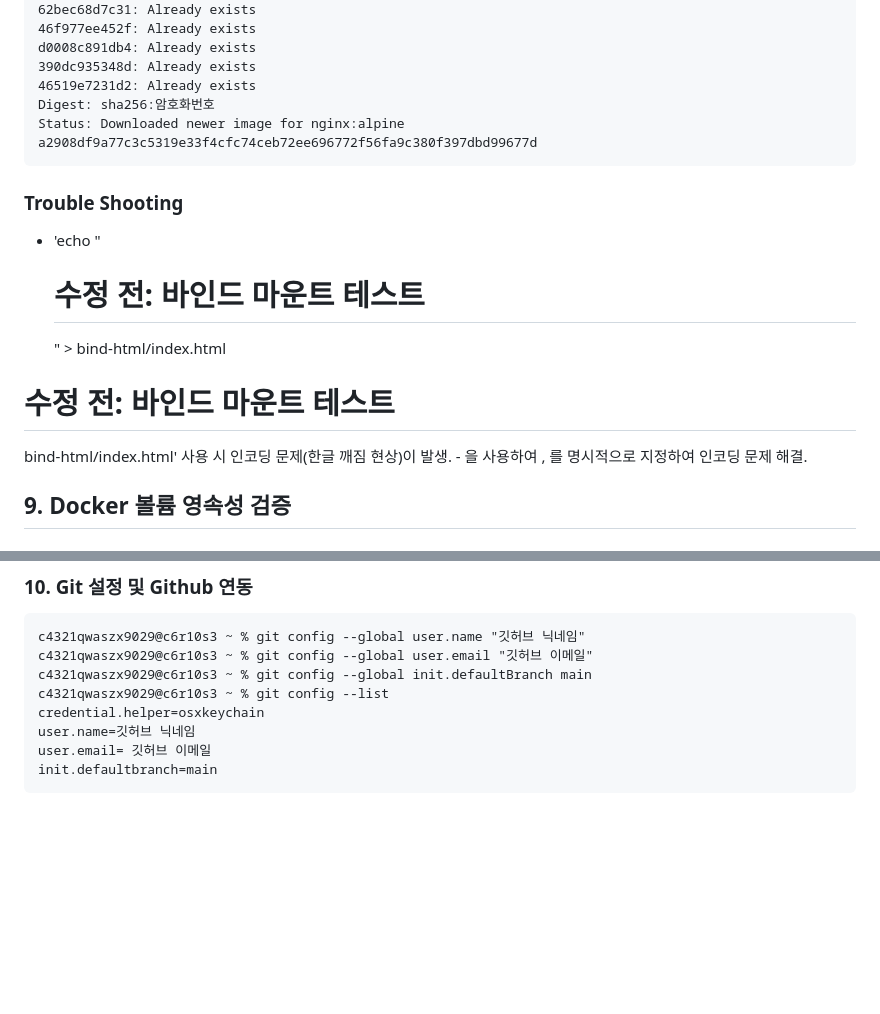
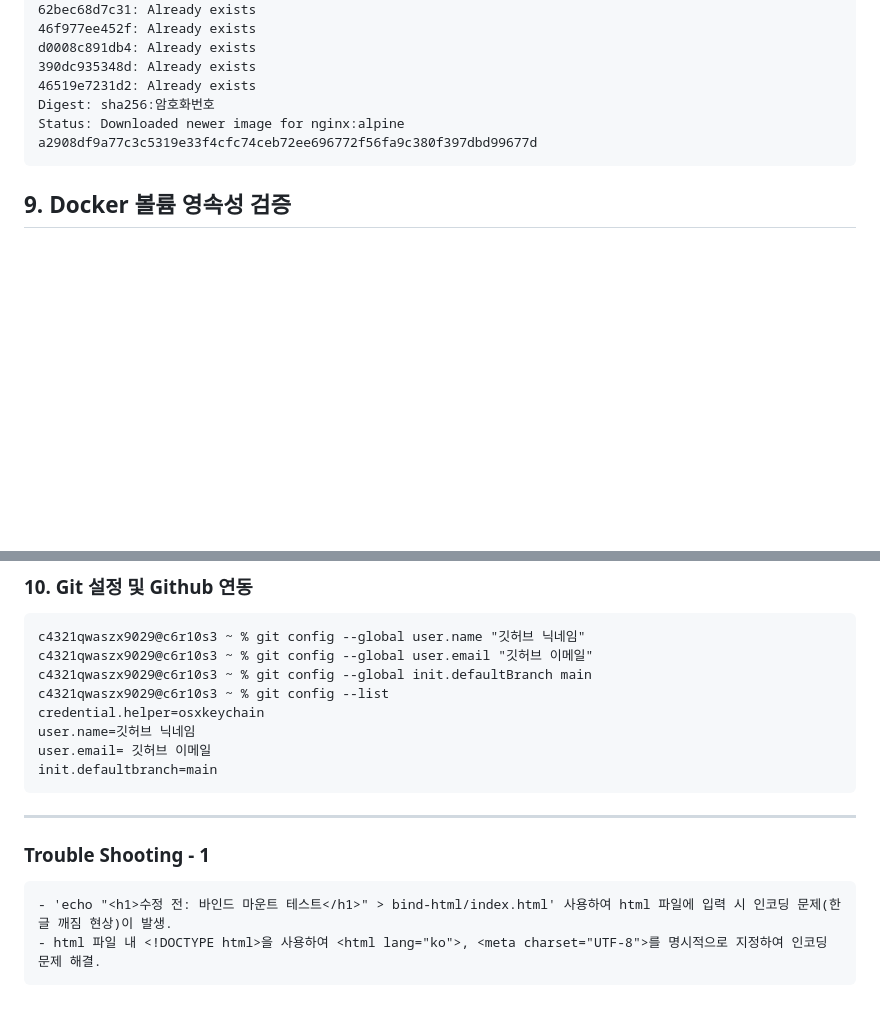
Before and after one commit to HOT8OY/Codyssey-E1-1, a Markdown page: README.md, 2 parts joined by grey strips. GitHub-like rendering; blank space fills up the shorter version.

Commit message:
Update troubleshooting section for HTML encoding issues
Reorganize troubleshooting section to clarify encoding issues with HTML files.

````diff
--- a/README.md
+++ b/README.md
@@ -401,11 +401,6 @@ Status: Downloaded newer image for nginx:alpine
 a2908df9a77c3c5319e33f4cfc74ceb72ee696772f56fa9c380f397dbd99677d
 ```
 
-### Trouble Shooting
-- 'echo "<h1>수정 전: 바인드 마운트 테스트</h1>" > bind-html/index.html
-<h1>수정 전: 바인드 마운트 테스트</h1> bind-html/index.html' 사용 시 인코딩 문제(한글 깨짐 현상)이 발생.
-- <!DOCTYPE html>을 사용하여 <html lang="ko">, <meta charset="UTF-8">를 명시적으로 지정하여 인코딩 문제 해결.
-
 ## 9. Docker 볼륨 영속성 검증
 
 ### `my data` 라는 이름의 Docker 볼륨을 생성. 해당 볼륨에 컨테이너를 연결하여 실행 및 데이터를 기록.
@@ -461,3 +456,11 @@ user.name=깃허브 닉네임
 user.email= 깃허브 이메일
 init.defaultbranch=main
 ```
+
+---
+
+### Trouble Shooting - 1
+```
+- 'echo "<h1>수정 전: 바인드 마운트 테스트</h1>" > bind-html/index.html' 사용하여 html 파일에 입력 시 인코딩 문제(한글 깨짐 현상)이 발생.
+- html 파일 내 <!DOCTYPE html>을 사용하여 <html lang="ko">, <meta charset="UTF-8">를 명시적으로 지정하여 인코딩 문제 해결.
+```
````
